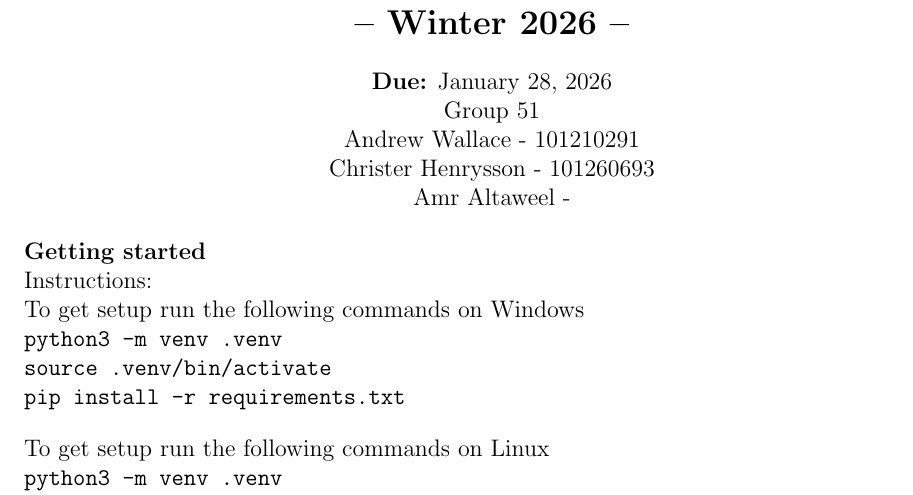
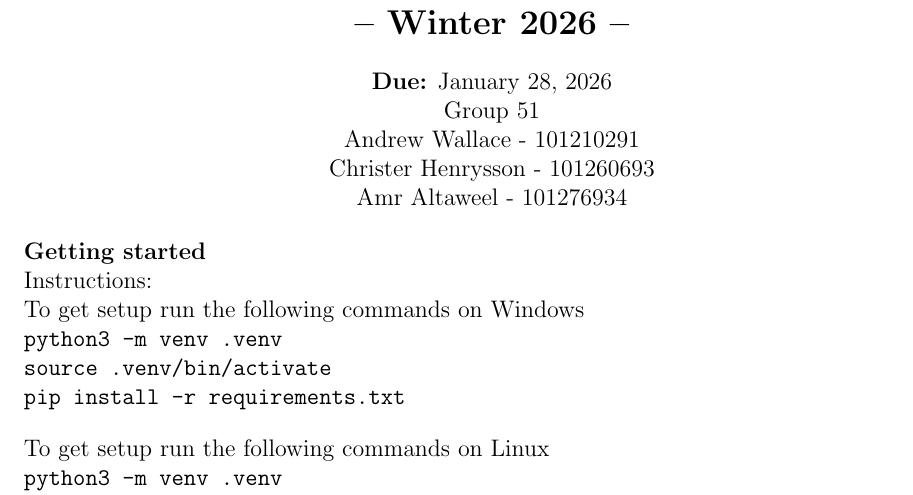
Before and after one commit to awallace77/comp4107, a LaTeX problem sheet (a1/latex/assignment1.tex): part of page 1 of 4, cut so that both start at the same text. Compiled offline with pdfLaTeX.

Commit message:
Added Amr's student number

```diff
--- a/a1/latex/assignment1.tex
+++ b/a1/latex/assignment1.tex
@@ -34,7 +34,7 @@ COMP 4107: Neural Networks -- Assignment 1\\
 Group 51 \\
 Andrew Wallace - 101210291\\
 Christer Henrysson - 101260693\\
-Amr Altaweel - \\[1em]
+Amr Altaweel - 101276934\\[1em]
 \end{center}
 \textbf{Getting started} \\
 Instructions: \\
```
Also changed, not shown: a1/latex/assignment1.pdf, 2 other files.
